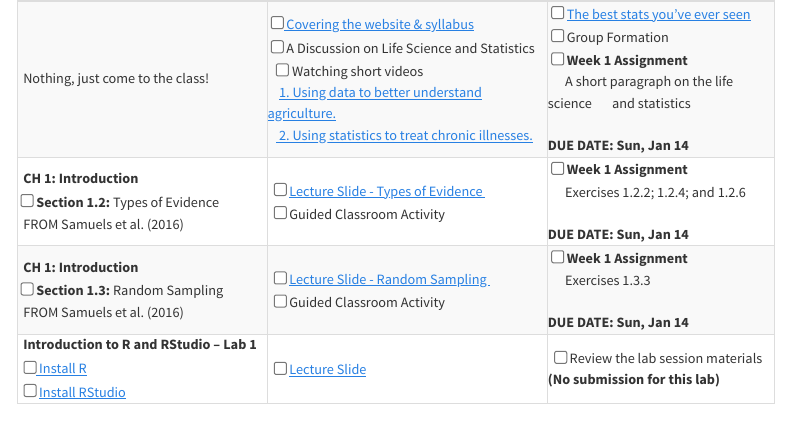
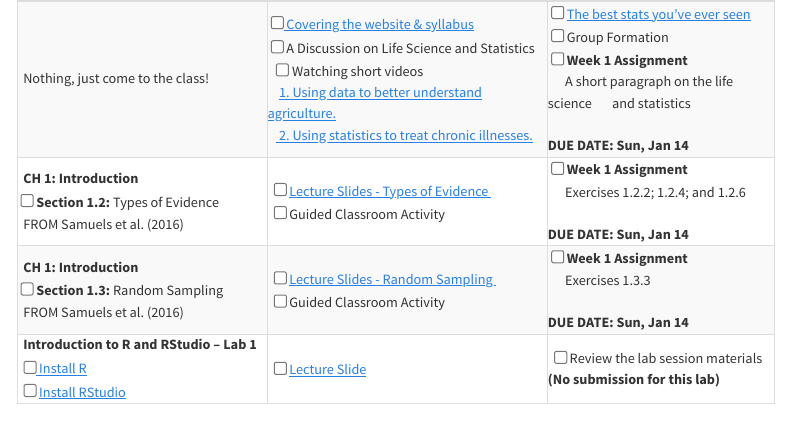
Before and after one commit to stat218-wi24/website, a Quarto document (schedule.qmd): the page in a window 1100 px wide, from 610 px down. Rendered offline with R 4.5, knitr and Pandoc in place of Quarto, with nearby package versions; menus at the side of the page are left out.

```diff
--- a/schedule.qmd
+++ b/schedule.qmd
@@ -63,7 +63,7 @@
     &nbsp;<input type="checkbox" /> <b>Section 1.2:</b> Types of Evidence <i class="fas fa-book-open"></i>
 &nbsp; FROM Samuels et al. (2016)</td>
     <td>
-    &nbsp; <input type="checkbox" /> <a href = "https://stat218-wi24.github.io/slides/01-Week-01/02-Week-1-Lec-02.html" target="_blank"><i aria-hidden="true" title="External Link to Lecture Slide"></i> Lecture Slide - Types of Evidence </a>&nbsp;<i class="fas fa-file-lines"></i>
+    &nbsp; <input type="checkbox" /> <a href = "https://stat218-wi24.github.io/slides/01-Week-01/02-Week-1-Lec-02.html" target="_blank"><i aria-hidden="true" title="External Link to Lecture Slides"></i> Lecture Slides - Types of Evidence </a>&nbsp;<i class="fas fa-file-lines"></i>
     &nbsp; <input type="checkbox" /> Guided Classroom Activity <i class="fas fa-comments"></i>
     </td>
     <td>
@@ -79,7 +79,7 @@
     &nbsp;<input type="checkbox" /> <b>Section 1.3:</b> Random Sampling <i class="fas fa-book-open"></i>
 &nbsp; FROM Samuels et al. (2016)</td>
     <td>
-    &nbsp; <input type="checkbox" /> <a href = "https://stat218-wi24.github.io/slides/01-Week-01/03-Week-1-Lec-03.html" target="_blank"><i aria-hidden="true" title="External Link to Lecture Slide"></i> Lecture Slide - Random Sampling </a>&nbsp;<i class="fas fa-file-lines"></i>
+    &nbsp; <input type="checkbox" /> <a href = "https://stat218-wi24.github.io/slides/01-Week-01/03-Week-1-Lec-03.html" target="_blank"><i aria-hidden="true" title="External Link to Lecture Slides"></i> Lecture Slides - Random Sampling </a>&nbsp;<i class="fas fa-file-lines"></i>
     &nbsp; <input type="checkbox" /> Guided Classroom Activity <i class="fas fa-comments"></i>
     </td>
     <td>
```
Also changed, not shown: docs/search.json, 1 other file.
